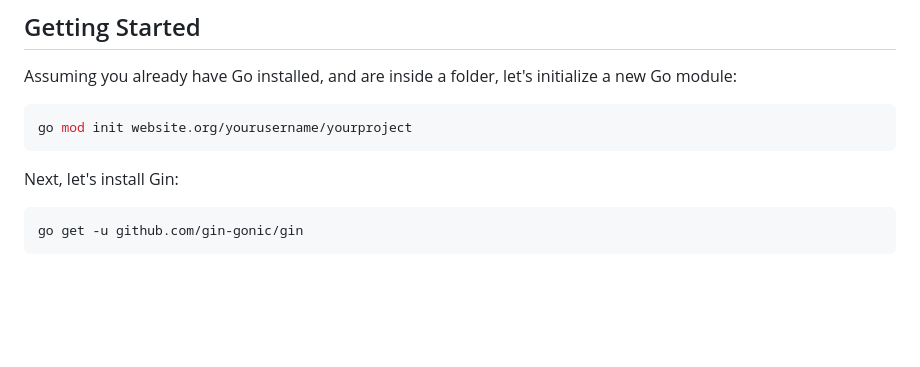
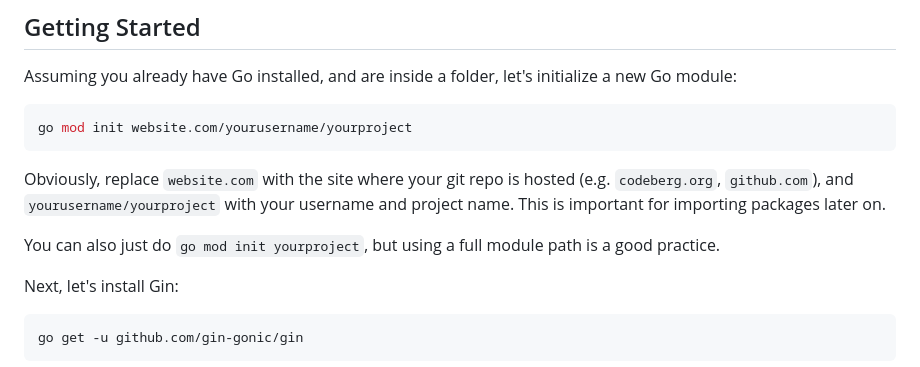
Before and after one commit to BananaJeanss/go-ship, a Markdown page: public/guides/gin.md, the part around the change. Drawn GitHub-style; blank space fills up the shorter version.

Commit message:
small gin change

````diff
--- a/public/guides/gin.md
+++ b/public/guides/gin.md
@@ -14,8 +14,12 @@ For this guide, we'll be using Gin to build a simple public message board using
 Assuming you already have Go installed, and are inside a folder, let's initialize a new Go module:
 
 ```bash
-go mod init website.org/yourusername/yourproject
+go mod init website.com/yourusername/yourproject
 ```
+
+Obviously, replace `website.com` with the site where your git repo is hosted (e.g. `codeberg.org`, `github.com`), and `yourusername/yourproject` with your username and project name. This is important for importing packages later on.
+
+You can also just do `go mod init yourproject`, but using a full module path is a good practice.
 
 Next, let's install Gin:
 
````
